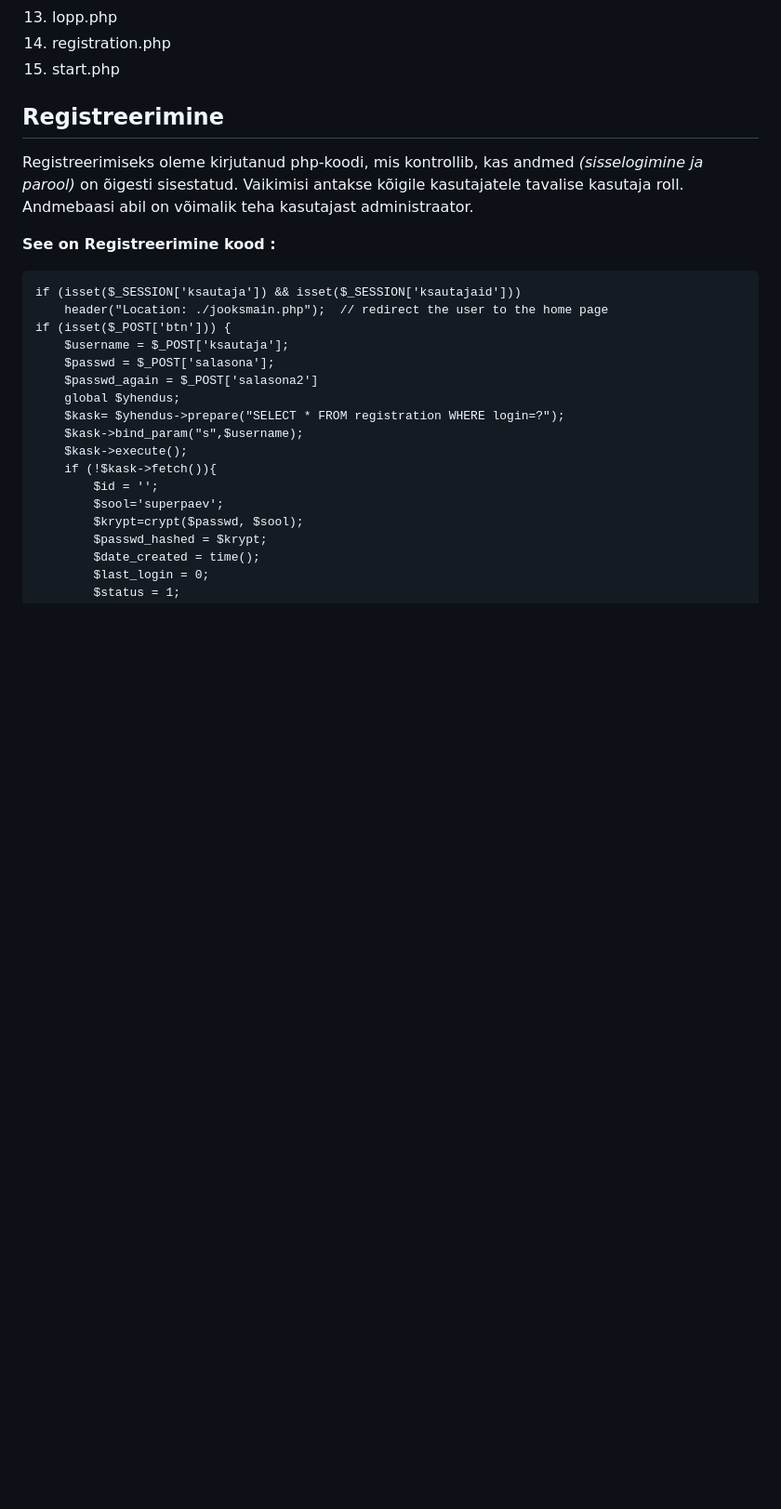
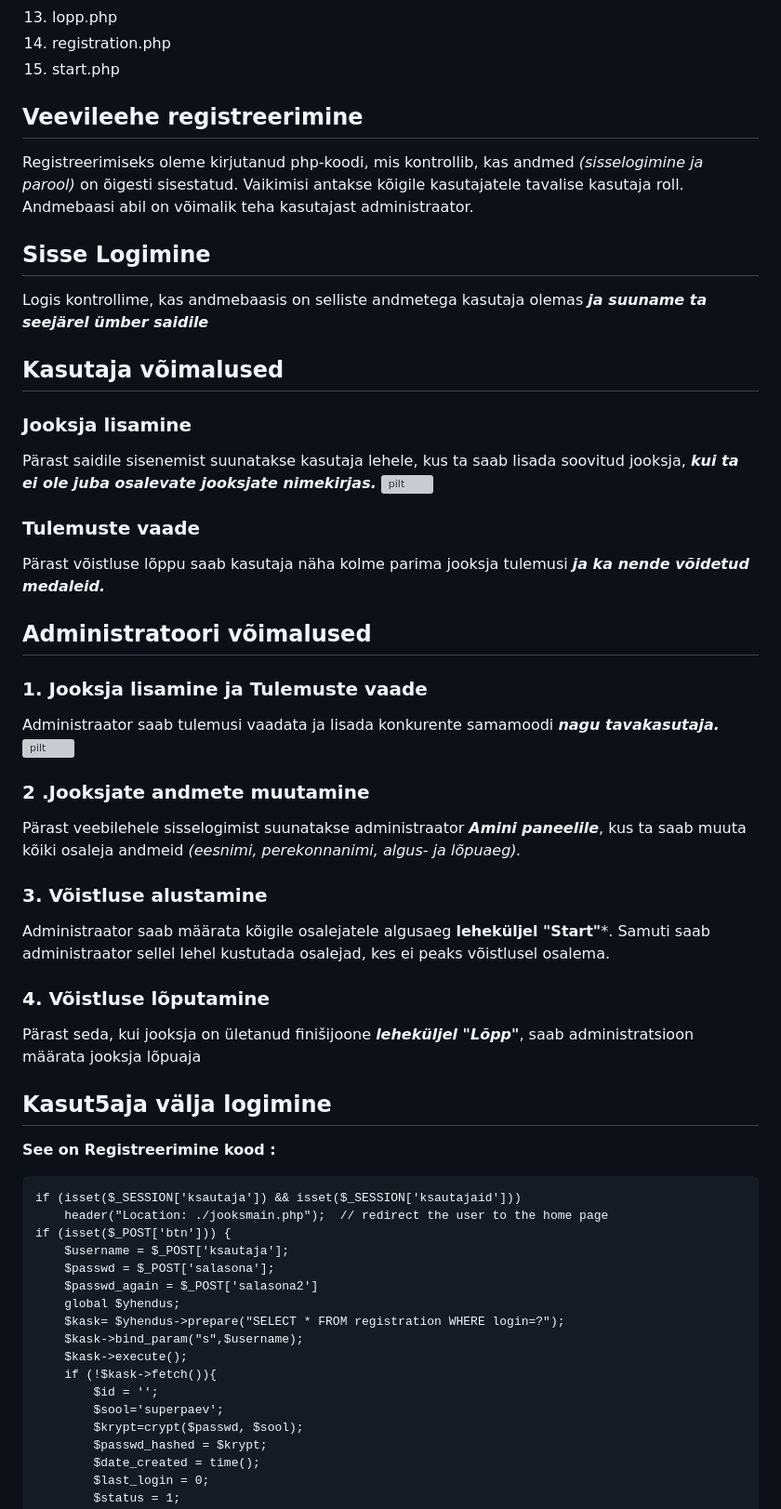
Before and after one commit to artursuskevits/Jooksvoistlus, a Markdown page: README.md, the part around one of its changes. Shown at 93% size. GitHub-like rendering; blank space fills up the shorter version; grey boxes are pictures that could not be loaded.

````diff
--- a/README.md
+++ b/README.md
@@ -21,8 +21,37 @@
 14. registration.php
 15. start.php
 
-## Registreerimine
+## Veevileehe registreerimine
 Registreerimiseks oleme kirjutanud php-koodi, mis kontrollib, kas andmed *(sisselogimine ja parool)* on õigesti sisestatud. Vaikimisi antakse kõigile kasutajatele tavalise kasutaja roll. Andmebaasi abil on võimalik teha kasutajast administraator.
+
+## Sisse Logimine
+Logis kontrollime, kas andmebaasis on selliste andmetega kasutaja olemas ***ja suuname ta seejärel ümber saidile***
+
+## Kasutaja võimalused
+
+### Jooksja lisamine
+Pärast saidile sisenemist suunatakse kasutaja lehele, kus ta saab lisada soovitud jooksja, ***kui ta ei ole juba osalevate jooksjate nimekirjas.***
+![pilt](https://github.com/artursuskevits/Jooksvoistlus/assets/120181393/c666833a-9eef-4137-8add-78ef50255dae)
+### Tulemuste vaade
+Pärast võistluse lõppu saab kasutaja näha kolme parima jooksja tulemusi ***ja ka nende võidetud medaleid.***
+
+
+## Administratoori võimalused
+
+### 1. Jooksja lisamine ja Tulemuste vaade
+Administraator saab tulemusi vaadata ja lisada konkurente samamoodi ***nagu tavakasutaja.***
+![pilt](https://github.com/artursuskevits/Jooksvoistlus/assets/120181393/fa7e9e5b-4a62-4c26-9274-2aea5a058efb)
+
+### 2 .Jooksjate andmete muutamine
+Pärast veebilehele sisselogimist suunatakse administraator ***Amini paneelile***, kus ta saab muuta kõiki osaleja andmeid _(eesnimi, perekonnanimi, algus- ja lõpuaeg)._
+
+### 3. Võistluse alustamine
+Administraator saab määrata kõigile osalejatele algusaeg **leheküljel "Start"***.  Samuti saab administraator sellel lehel kustutada osalejad, kes ei peaks võistlusel osalema.
+
+### 4. Võistluse lõputamine
+Pärast seda, kui jooksja on ületanud finišijoone ***leheküljel "Lõpp"***, saab administratsioon määrata jooksja lõpuaja
+
+## Kasut5aja välja logimine
 
 **See on Registreerimine kood :**
 ```
````
Also changed, not shown: other parts of README.md (+3 -28 lines).
